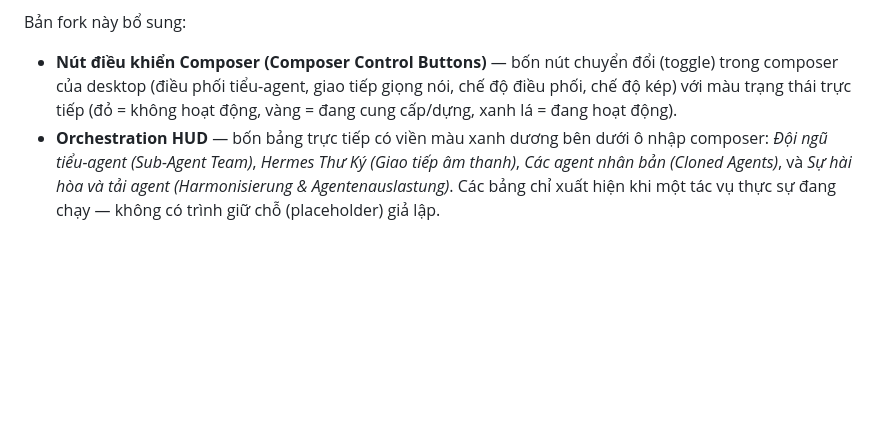
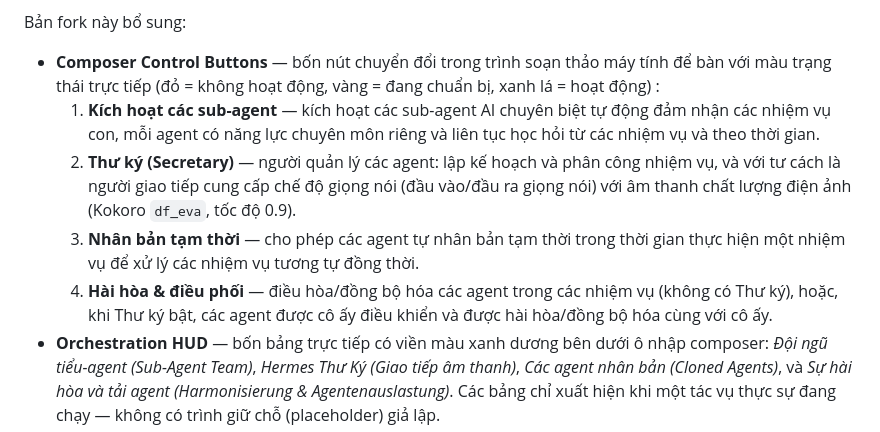
Before and after one commit to SonnerStudio/hermes-agent-and-his-crew, a Markdown page: README.vn.md, the part around the change. GitHub-like rendering; blank space fills up the shorter version.

```diff
--- a/README.vn.md
+++ b/README.vn.md
@@ -58,7 +58,11 @@
 
 Bản fork này bổ sung:
 
-- **Nút điều khiển Composer (Composer Control Buttons)** — bốn nút chuyển đổi (toggle) trong composer của desktop (điều phối tiểu-agent, giao tiếp giọng nói, chế độ điều phối, chế độ kép) với màu trạng thái trực tiếp (đỏ = không hoạt động, vàng = đang cung cấp/dựng, xanh lá = đang hoạt động).
+- **Composer Control Buttons** — bốn nút chuyển đổi trong trình soạn thảo máy tính để bàn với màu trạng thái trực tiếp (đỏ = không hoạt động, vàng = đang chuẩn bị, xanh lá = hoạt động) :
+  1. **Kích hoạt các sub-agent** — kích hoạt các sub-agent AI chuyên biệt tự động đảm nhận các nhiệm vụ con, mỗi agent có năng lực chuyên môn riêng và liên tục học hỏi từ các nhiệm vụ và theo thời gian.
+  2. **Thư ký (Secretary)** — người quản lý các agent: lập kế hoạch và phân công nhiệm vụ, và với tư cách là người giao tiếp cung cấp chế độ giọng nói (đầu vào/đầu ra giọng nói) với âm thanh chất lượng điện ảnh (Kokoro `df_eva`, tốc độ 0.9).
+  3. **Nhân bản tạm thời** — cho phép các agent tự nhân bản tạm thời trong thời gian thực hiện một nhiệm vụ để xử lý các nhiệm vụ tương tự đồng thời.
+  4. **Hài hòa & điều phối** — điều hòa/đồng bộ hóa các agent trong các nhiệm vụ (không có Thư ký), hoặc, khi Thư ký bật, các agent được cô ấy điều khiển và được hài hòa/đồng bộ hóa cùng với cô ấy.
 - **Orchestration HUD** — bốn bảng trực tiếp có viền màu xanh dương bên dưới ô nhập composer: *Đội ngũ tiểu-agent (Sub-Agent Team)*, *Hermes Thư Ký (Giao tiếp âm thanh)*, *Các agent nhân bản (Cloned Agents)*, và *Sự hài hòa và tải agent (Harmonisierung & Agentenauslastung)*. Các bảng chỉ xuất hiện khi một tác vụ thực sự đang chạy — không có trình giữ chỗ (placeholder) giả lập.
 - **Hermes Thư Ký (Hermes Secretary)** — một lớp giọng nói cho phép bạn nói chuyện với agent. TTS tiếng Đức qua **Kokoro** (`df_eva`, nữ, tốc độ filmreif 0.9), STT qua Whisper, và một trình giám sát mức micrô không giao diện (headless, không có cửa sổ terminal hiện lên). Agent có thể ủy quyền cho các tiểu-agent thực hiện các yêu cầu bằng lời nói.
 - **MLX Runtime Proxy** — một proxy lazy cục bộ (`:1240`) phục vụ lần lượt các mô hình Kokoro TTS, Whisper STT, và MLX chat, để Mac mini 16 GB luôn nằm trong giới hạn RAM.
```
Also changed, not shown: README.run.md (+6 -0 lines), README.ua.md (+5 -1 lines).
